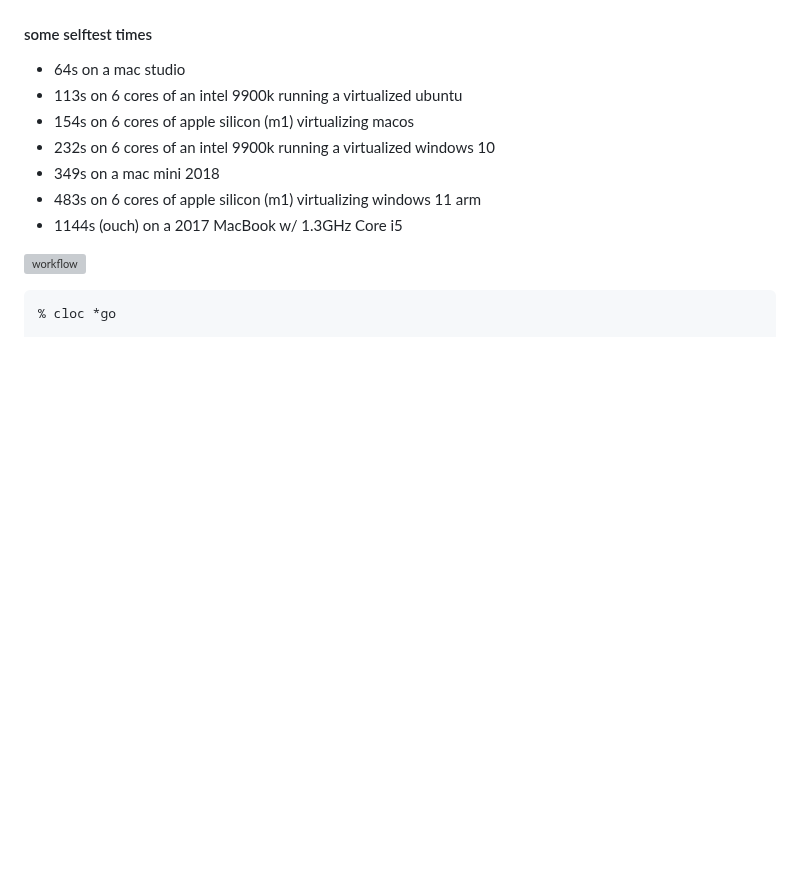
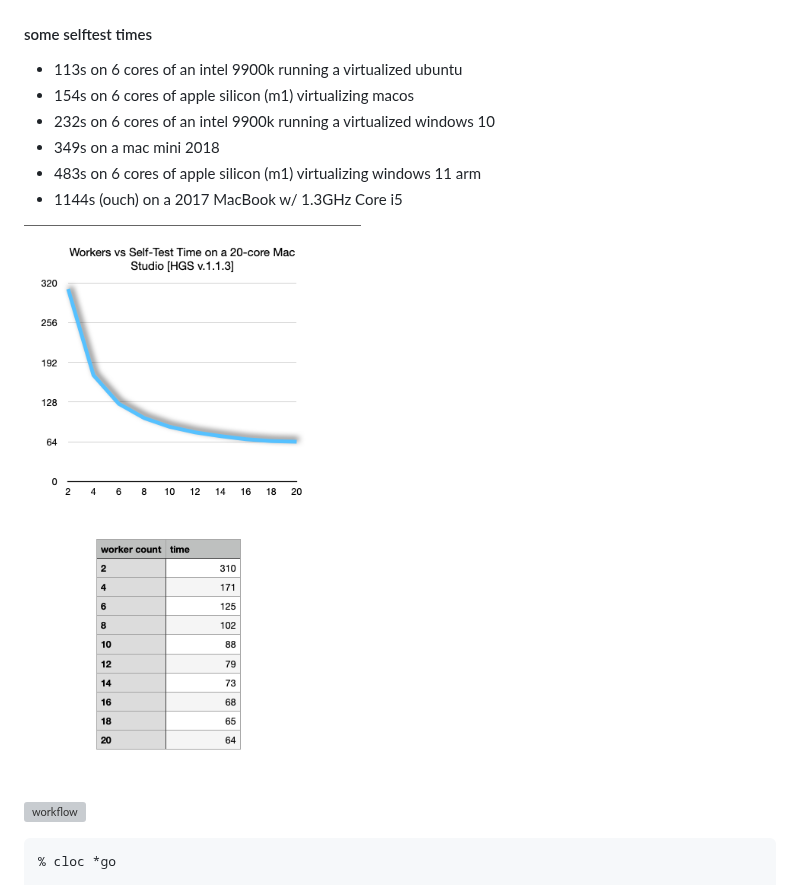
Before and after one commit to e-gun/HipparchiaGoServer, a Markdown page: README.md, the part around the change. Drawn GitHub-style; pictures changed too: gitimg/workers_vs_time.png (added); blank space fills up the shorter version; grey boxes are pictures that could not be loaded.

```diff
--- a/README.md
+++ b/README.md
@@ -41,13 +41,15 @@
 
 ![selftest](gitimg/selftest.png)
 #### some selftest times
-* 64s on a mac studio
+
 * 113s on 6 cores of an intel 9900k running a virtualized ubuntu
 * 154s on 6 cores of apple silicon (m1) virtualizing macos
 * 232s on 6 cores of an intel 9900k running a virtualized windows 10
 * 349s on a mac mini 2018
 * 483s on 6 cores of apple silicon (m1) virtualizing windows 11 arm
 * 1144s (ouch) on a 2017 MacBook w/ 1.3GHz Core i5
+
+![workers vs time](gitimg/workers_vs_time.png)
 
 ![workflow](gitimg/hipparchia_workflow.svg)
 
```
Also changed, not shown: 14 other files.
